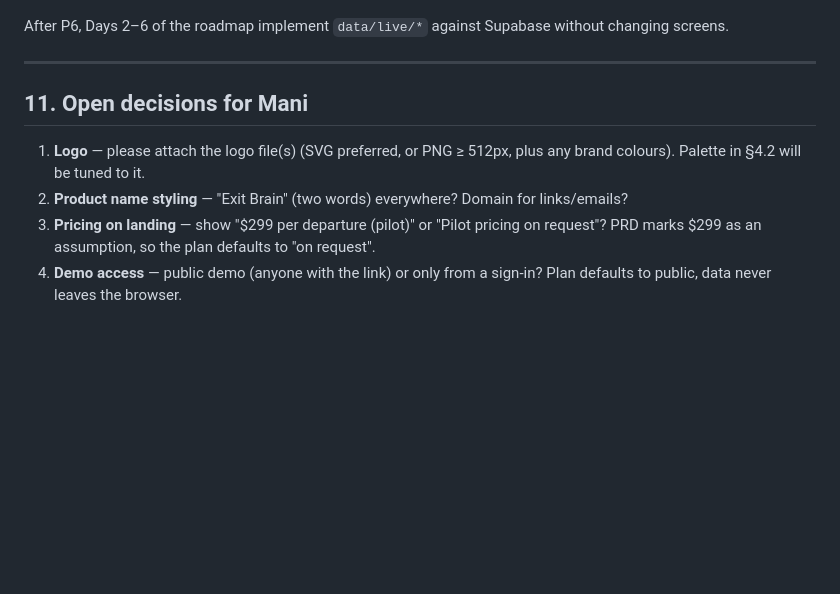
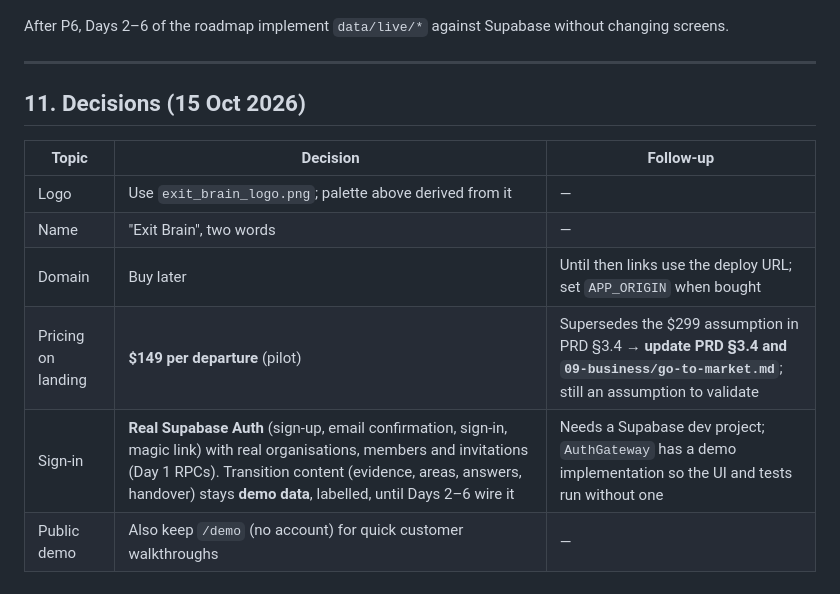
Before and after one commit to ManikantaYanika/exit-brain, a Markdown page: docs/04-ux/ux-plan.md, the part around one of its changes. Rendered like a GitHub page; blank space fills up the shorter version.

```diff
--- a/docs/04-ux/ux-plan.md
+++ b/docs/04-ux/ux-plan.md
@@ -297,9 +310,13 @@ After P6, Days 2–6 of the roadmap implement `data/live/*` against Supabase wit
 
 ---
 
-## 11. Open decisions for Mani
+## 11. Decisions (15 Oct 2026)
 
-1. **Logo** — please attach the logo file(s) (SVG preferred, or PNG ≥ 512px, plus any brand colours). Palette in §4.2 will be tuned to it.
-2. **Product name styling** — "Exit Brain" (two words) everywhere? Domain for links/emails?
-3. **Pricing on landing** — show "$299 per departure (pilot)" or "Pilot pricing on request"? PRD marks $299 as an assumption, so the plan defaults to "on request".
-4. **Demo access** — public demo (anyone with the link) or only from a sign-in? Plan defaults to public, data never leaves the browser.
+| Topic | Decision | Follow-up |
+|---|---|---|
+| Logo | Use `exit_brain_logo.png`; palette above derived from it | — |
+| Name | "Exit Brain", two words | — |
+| Domain | Buy later | Until then links use the deploy URL; set `APP_ORIGIN` when bought |
+| Pricing on landing | **$149 per departure** (pilot) | Supersedes the $299 assumption in PRD §3.4 → **update PRD §3.4 and `09-business/go-to-market.md`**; still an assumption to validate |
+| Sign-in | **Real Supabase Auth** (sign-up, email confirmation, sign-in, magic link) with real organisations, members and invitations (Day 1 RPCs). Transition content (evidence, areas, answers, handover) stays **demo data**, labelled, until Days 2–6 wire it | Needs a Supabase dev project; `AuthGateway` has a demo implementation so the UI and tests run without one |
+| Public demo | Also keep `/demo` (no account) for quick customer walkthroughs | — |
```
Also changed, not shown: other parts of docs/04-ux/ux-plan.md (+28 -15 lines), docs/01-product/PRD.md (+1 -1 lines).
